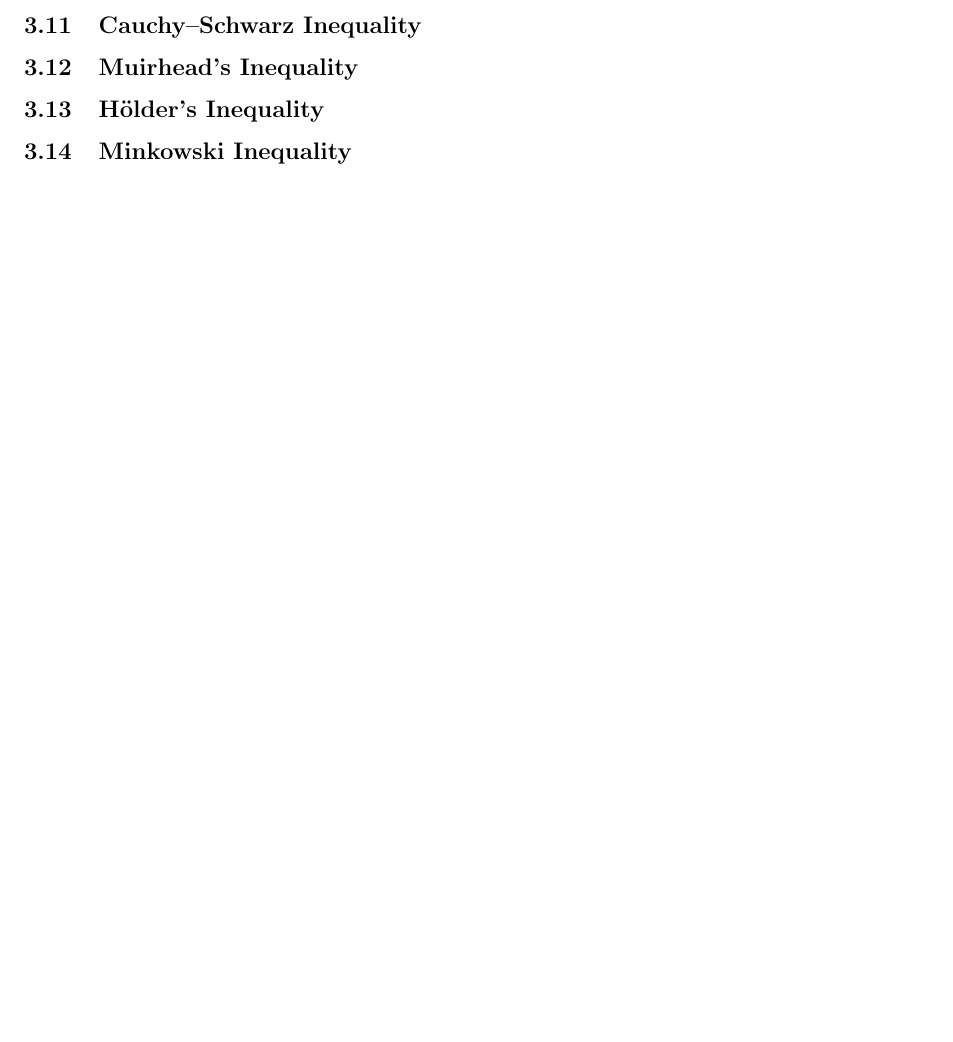
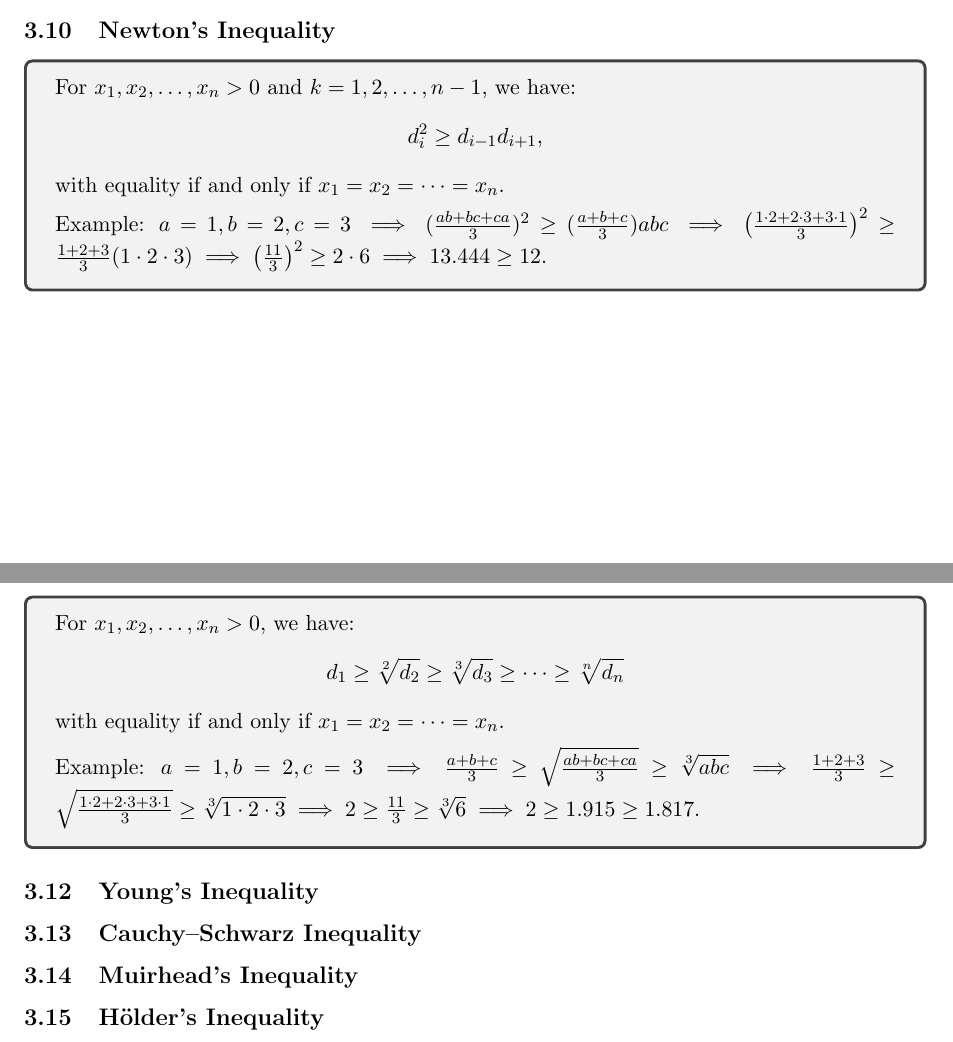
Before and after one commit to abrormaksudov/InequalitiesNotes, a LaTeX document (main.tex): part of page 7 of 9 before the commit and two parts of pages 7 and 8 of 10 after it, the two joined at a grey line, cut so that both start at the same text, the shorter picture padded with empty space. The pictures show the PDF file InequalitiesNotes.pdf that the author committed with the source.

Commit message:
elementary symmetric polynomials, elementary symmetric mean, newton's inequality, maclaurin's inequality

```diff
--- a/main.tex
+++ b/main.tex
@@ -54,0 +62,2 @@
+        P(x) &= \prod_{i=1}^n (t+x_i) = (t+x_1)(t+x_2)\dots(t+x_n) \\
+        &= t^n + (x_1+\dots+x_n)t^{n-1} + (x_1x_2 + x_1x_3 + \dots)t^{n-2} + \dots \\
@@ -54,0 +79 @@
+    c_k = \sum_{1 \leq i_1< i_2 < \dots < i_{k} \leq n} x_{i_1}x_{i_2}\dots x_{i_{k}}.
@@ -55,3 +89,6 @@
+    d_k = \frac{c_k}{\binom{n}{k}} = \frac{1}{\binom{n}{k}} \sum_{1 \leq i_1< i_2 < \dots < i_{k} \leq n} x_{i_1}x_{i_2}\dots x_{i_{k}}.
+    \]
+    Example: $\textstyle x_1=1, x_2=2, x_3=3 \implies d_2 = \frac{c_2}{\binom{3}{2}}=\frac{11}{3}$.
 \end{tcolorbox}
 
 
@@ -226,6 +263,27 @@
 \end{tcolorbox}
 
 
+\subsection{Newton's Inequality}
+\begin{tcolorbox}
+    For $x_1, x_2, \dots, x_n > 0$ and $k=1,2,\dots,n-1$, we have:
+    \[
+    d_i^2 \geq d_{i-1}d_{i+1},
+    \]
+    with equality if and only if $x_1 = x_2 = \dots = x_n$. \\[6pt]
+    Example: $\textstyle a=1, b=2, c=3 \implies (\frac{ab + bc + ca}{3})^2 \geq (\frac{a+b+c}{3})abc \implies \left(\frac{1\cdot2 + 2\cdot3 + 3\cdot1}{3}\right)^2 \geq \frac{1+2+3}{3} (1\cdot2\cdot3) \implies \left(\frac{11}{3}\right)^2 \geq 2 \cdot 6 \implies 13.444 \geq 12$.
+\end{tcolorbox}
+
+
+\subsection{Maclaurin's Inequality}
+\begin{tcolorbox}
+    For $x_1, x_2, \dots, x_n > 0$, we have:
+    \[
+    d_1 \geq \sqrt[2]{d_2} \geq \sqrt[3]{d_3} \geq \dots \geq \sqrt[n]{d_n}
+    \]
+    with equality if and only if $x_1 = x_2 = \dots = x_n$. \\[6pt]
+    Example: $\textstyle a=1, b=2, c=3 \implies \frac{a+b+c}{3} \geq \sqrt{\frac{ab + bc + ca}{3}} \geq \sqrt[3]{abc} \implies \frac{1+2+3}{3} \geq \sqrt{\frac{1\cdot2 + 2\cdot3 + 3\cdot1}{3}} \geq \sqrt[3]{1\cdot2\cdot3} \implies 2 \geq \frac{11}{3} \geq \sqrt[3]{6} \implies 2 \geq 1.915 \geq 1.817$.
+\end{tcolorbox}
+
 
 \subsection{Young's Inequality}
 \subsection{Cauchy–Schwarz Inequality}
```
Also changed, not shown: InequalitiesNotes.pdf, main.tex (33 more changed lines).
